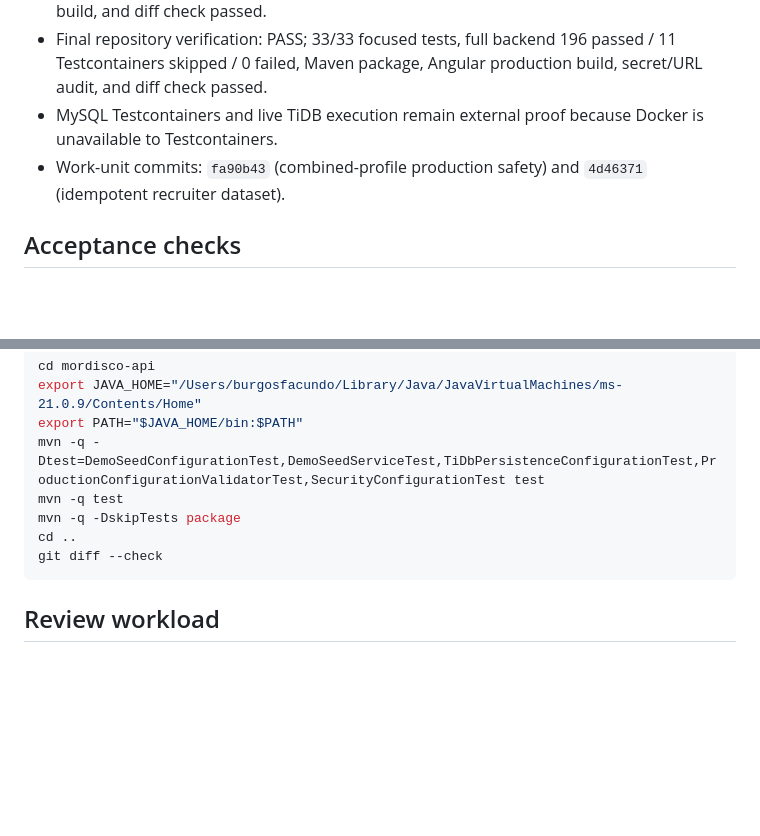
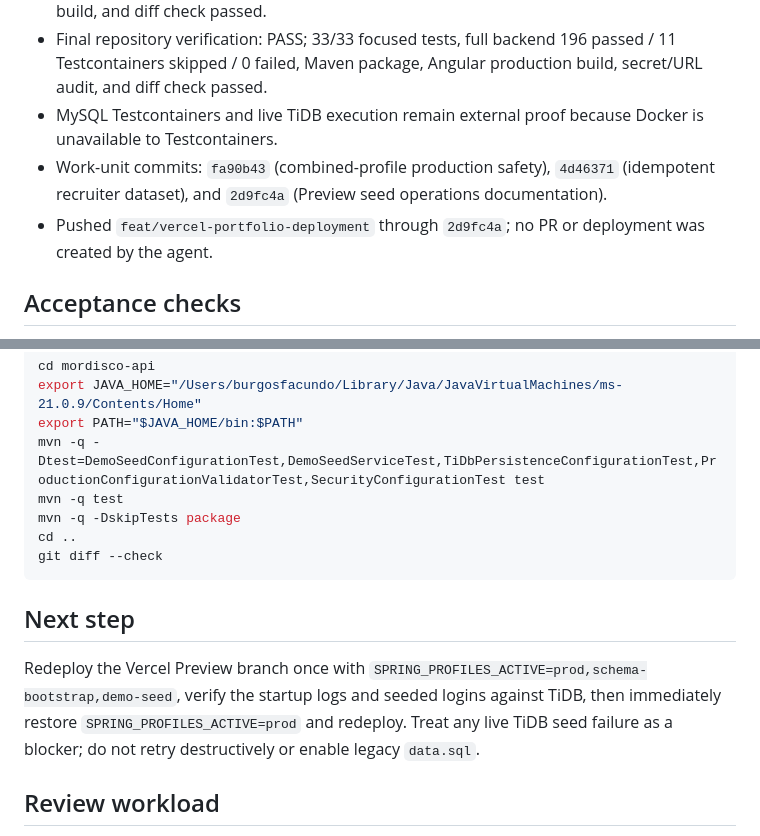
Before and after one commit to burgosfacundo/mordisco-app, a Markdown page: odd/tasks/vercel-demo-seed.md, 2 parts joined by grey strips. Drawn GitHub-style; blank space fills up the shorter version.

Commit message:
docs(odd): record demo seed delivery evidence

````diff
--- a/odd/tasks/vercel-demo-seed.md
+++ b/odd/tasks/vercel-demo-seed.md
@@ -44,7 +44,8 @@ Add an explicit, safe, idempotent recruiter demo-data bootstrap for the isolated
 - SEED-2 independent verification: PASS; 33/33 focused tests, Maven package, Angular asset build, and diff check passed.
 - Final repository verification: PASS; 33/33 focused tests, full backend 196 passed / 11 Testcontainers skipped / 0 failed, Maven package, Angular production build, secret/URL audit, and diff check passed.
 - MySQL Testcontainers and live TiDB execution remain external proof because Docker is unavailable to Testcontainers.
-- Work-unit commits: `fa90b43` (combined-profile production safety) and `4d46371` (idempotent recruiter dataset).
+- Work-unit commits: `fa90b43` (combined-profile production safety), `4d46371` (idempotent recruiter dataset), and `2d9fc4a` (Preview seed operations documentation).
+- Pushed `feat/vercel-portfolio-deployment` through `2d9fc4a`; no PR or deployment was created by the agent.
 
 ## Acceptance checks
 
@@ -68,6 +69,10 @@ cd ..
 git diff --check
 ```
 
+## Next step
+
+Redeploy the Vercel Preview branch once with `SPRING_PROFILES_ACTIVE=prod,schema-bootstrap,demo-seed`, verify the startup logs and seeded logins against TiDB, then immediately restore `SPRING_PROFILES_ACTIVE=prod` and redeploy. Treat any live TiDB seed failure as a blocker; do not retry destructively or enable legacy `data.sql`.
+
 ## Review workload
 
 Actual candidate is approximately 21 files and 2,120 added lines because schema-backed integration tests and explicit synthetic graph validation are substantial. Review-size risk is high; keep this isolated from unrelated deployment changes and require explicit review slicing or a size exception before PR review.
````
Also changed, not shown: other parts of odd/tasks/vercel-demo-seed.md (+1 -1 lines).
